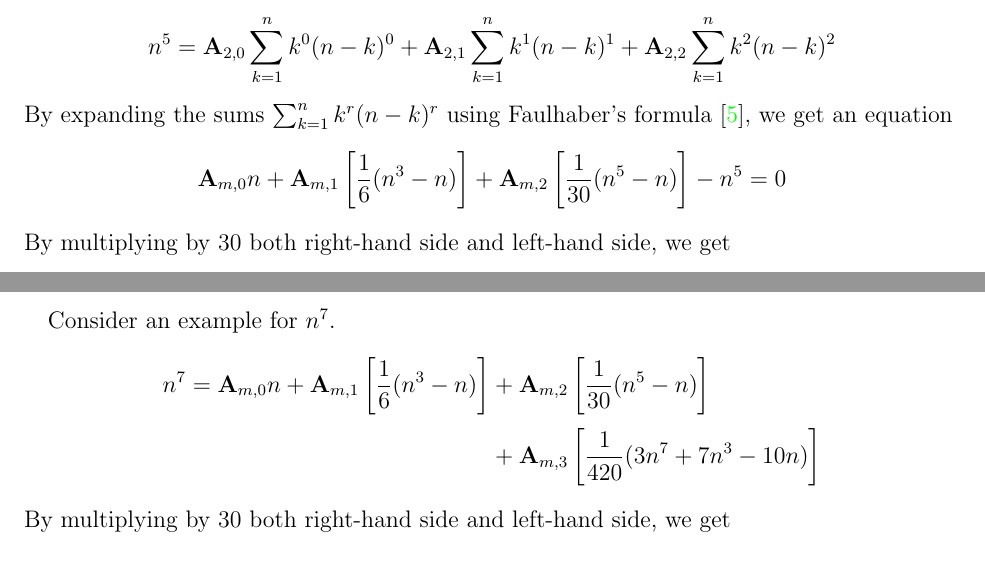
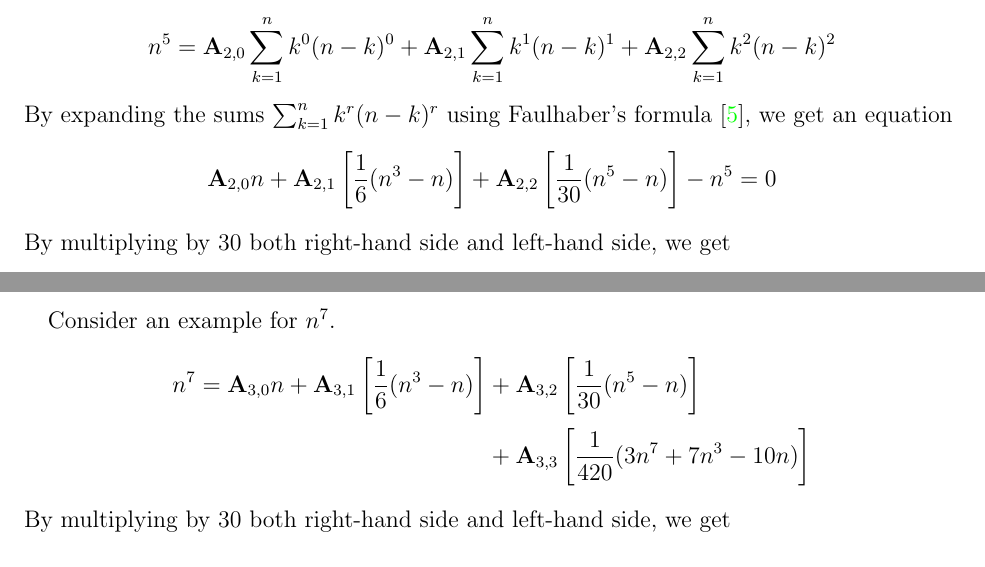
Before and after one commit to kolosovpetro/unexpected-polynomial-identities-classical-interpolation, a LaTeX paper (src/surprising-polynomial-identities-classical-interpolation.tex, which reads src/sections/03_system_of_linear_equations_approach.tex): two parts of pages 7 and 9 of 12, joined at a grey line, cut so that both start at the same text. Compiled offline with pdfLaTeX.

Commit message:
fix indices

```diff
--- a/src/sections/03_system_of_linear_equations_approach.tex
+++ b/src/sections/03_system_of_linear_equations_approach.tex
@@ -21,9 +21,9 @@ built as follows
 By expanding the sums $\sum_{k=1}^{n} k^r (n-k)^r$ using Faulhaber's formula~\cite{beardon1996sums}, we get
 an equation
 \begin{equation*}
-    \coeffA{m}{0} n
-    + \coeffA{m}{1} \left[ \frac{1}{6} (n^3-n) \right]
-    + \coeffA{m}{2} \left[ \frac{1}{30} (n^5-n) \right] - n^5 = 0
+    \coeffA{2}{0} n
+    + \coeffA{2}{1} \left[ \frac{1}{6} (n^3-n) \right]
+    + \coeffA{2}{2} \left[ \frac{1}{30} (n^5-n) \right] - n^5 = 0
 \end{equation*}
 By multiplying by $30$ both right-hand side and left-hand side, we get
 \begin{equation*}
@@ -76,10 +76,10 @@ Which is indeed true because
 Consider an example for $n^7$.
 \begin{align*}
     n^7 =
-    \coeffA{m}{0} n
-    + \coeffA{m}{1} \left[ \frac{1}{6} (n^3-n) \right]
-    &+ \coeffA{m}{2} \left[ \frac{1}{30} (n^5-n) \right] \\
-    &+ \coeffA{m}{3} \left[ \frac{1}{420} (3n^7+7n^3-10n) \right]
+    \coeffA{3}{0} n
+    + \coeffA{3}{1} \left[ \frac{1}{6} (n^3-n) \right]
+    &+ \coeffA{3}{2} \left[ \frac{1}{30} (n^5-n) \right] \\
+    &+ \coeffA{3}{3} \left[ \frac{1}{420} (3n^7+7n^3-10n) \right]
 \end{align*}
 By multiplying by $30$ both right-hand side and left-hand side, we get
 \begin{align*}
```
Also changed, not shown: out/surprising-polynomial-identities-classical-interpolation.pdf.
